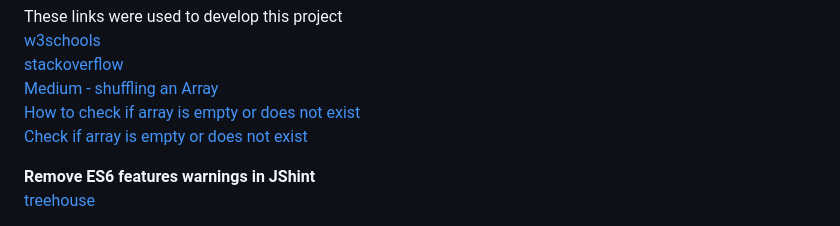
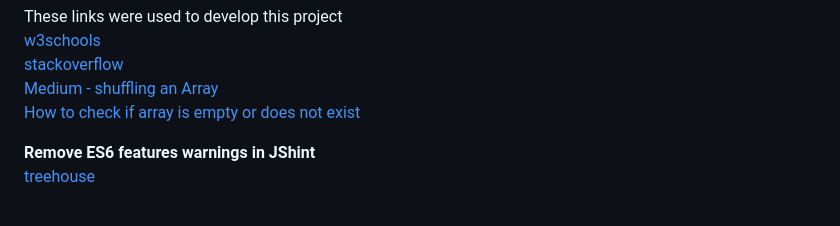
Before and after one commit to Chikayo-k/brain-kids, a Markdown page: README.md, the part around the change. Drawn GitHub-style.

Commit message:
Delete duplicate references in README

```diff
--- a/README.md
+++ b/README.md
@@ -619,7 +619,6 @@ These links were used to develop this project
 [stackoverflow](https://stackoverflow.com/)
 [Medium - shuffling an Array](https://medium.com/@apestruy/shuffling-an-array-in-javascript-8fcbc5ff12c7)
 [How to check if array is empty or does not exist](https://stackoverflow.com/questions/24403732/how-to-check-if-array-is-empty-or-does-not-exist)
-[Check if array is empty or does not exist](https://stackoverflow.com/questions/24403732/how-to-check-if-array-is-empty-or-does-not-exist)
 
 **Remove ES6 features warnings in JShint**
 [treehouse](https://teamtreehouse.com/community/why-does-jshint-give-me-these-warnings-about-es6)
```
